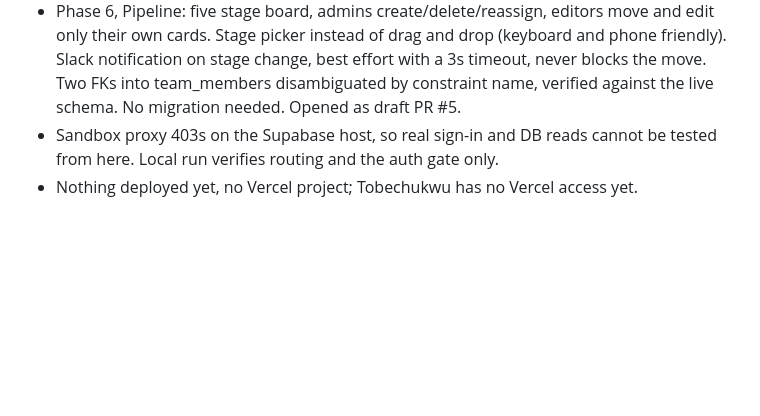
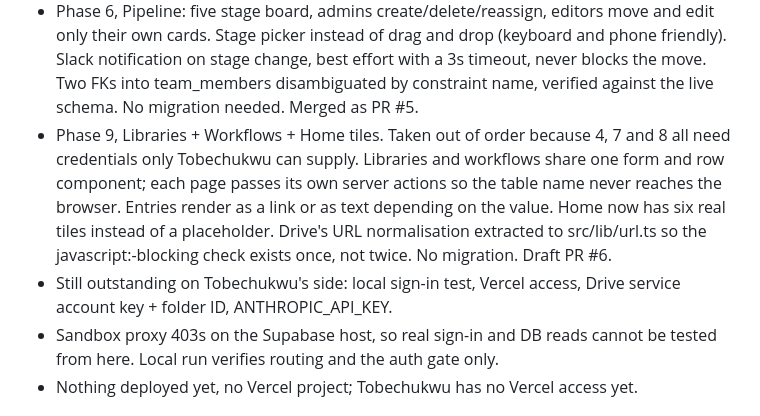
Before and after one commit to realvitalpaws-bot/claude-code, a Markdown page: memory/claude-worklog.md, the part around the change. Drawn GitHub-style; blank space fills up the shorter version.

Commit message:
Worklog: phase 9 Libraries, Workflows, Home tiles
Co-Authored-By: Claude Opus 5 <noreply@anthropic.com>
Claude-Session: https://claude.ai/code/session_01VS1wfa5vjKEDc3qmEisTQZ

```diff
--- a/memory/claude-worklog.md
+++ b/memory/claude-worklog.md
@@ -39,7 +39,16 @@ session must log itself here and commit.
   (keyboard and phone friendly). Slack notification on stage change, best
   effort with a 3s timeout, never blocks the move. Two FKs into team_members
   disambiguated by constraint name, verified against the live schema. No
-  migration needed. Opened as draft PR #5.
+  migration needed. Merged as PR #5.
+- Phase 9, Libraries + Workflows + Home tiles. Taken out of order because 4, 7
+  and 8 all need credentials only Tobechukwu can supply. Libraries and
+  workflows share one form and row component; each page passes its own server
+  actions so the table name never reaches the browser. Entries render as a link
+  or as text depending on the value. Home now has six real tiles instead of a
+  placeholder. Drive's URL normalisation extracted to src/lib/url.ts so the
+  javascript:-blocking check exists once, not twice. No migration. Draft PR #6.
+- Still outstanding on Tobechukwu's side: local sign-in test, Vercel access,
+  Drive service account key + folder ID, ANTHROPIC_API_KEY.
 - Sandbox proxy 403s on the Supabase host, so real sign-in and DB reads cannot
   be tested from here. Local run verifies routing and the auth gate only.
 - Nothing deployed yet, no Vercel project; Tobechukwu has no Vercel access yet.
```
